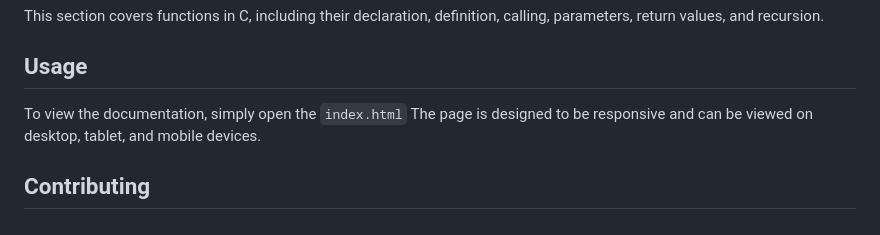
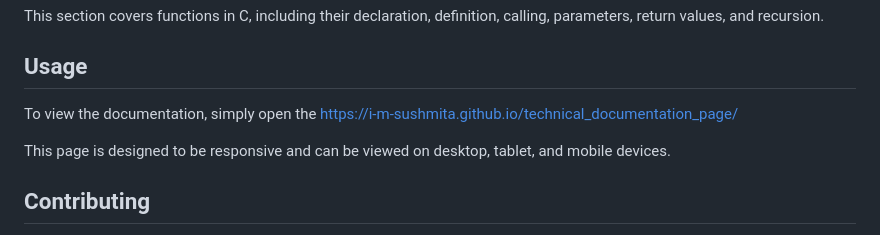
Before and after one commit to I-m-Sushmita/technical_doc_page, a Markdown page: README.md, the part around the change. Drawn GitHub-style.

```diff
--- a/README.md
+++ b/README.md
@@ -47,7 +47,9 @@ This section explains the syntax and use of the `while` loop for repeating a blo
 ## Function
 This section covers functions in C, including their declaration, definition, calling, parameters, return values, and recursion.
 ## Usage
-To view the documentation, simply open the `index.html` The page is designed to be responsive and can be viewed on desktop, tablet, and mobile devices.
+To view the documentation, simply open the  https://i-m-sushmita.github.io/technical_documentation_page/
+
+This page is designed to be responsive and can be viewed on desktop, tablet, and mobile devices.
 
 
 ## Contributing
```
